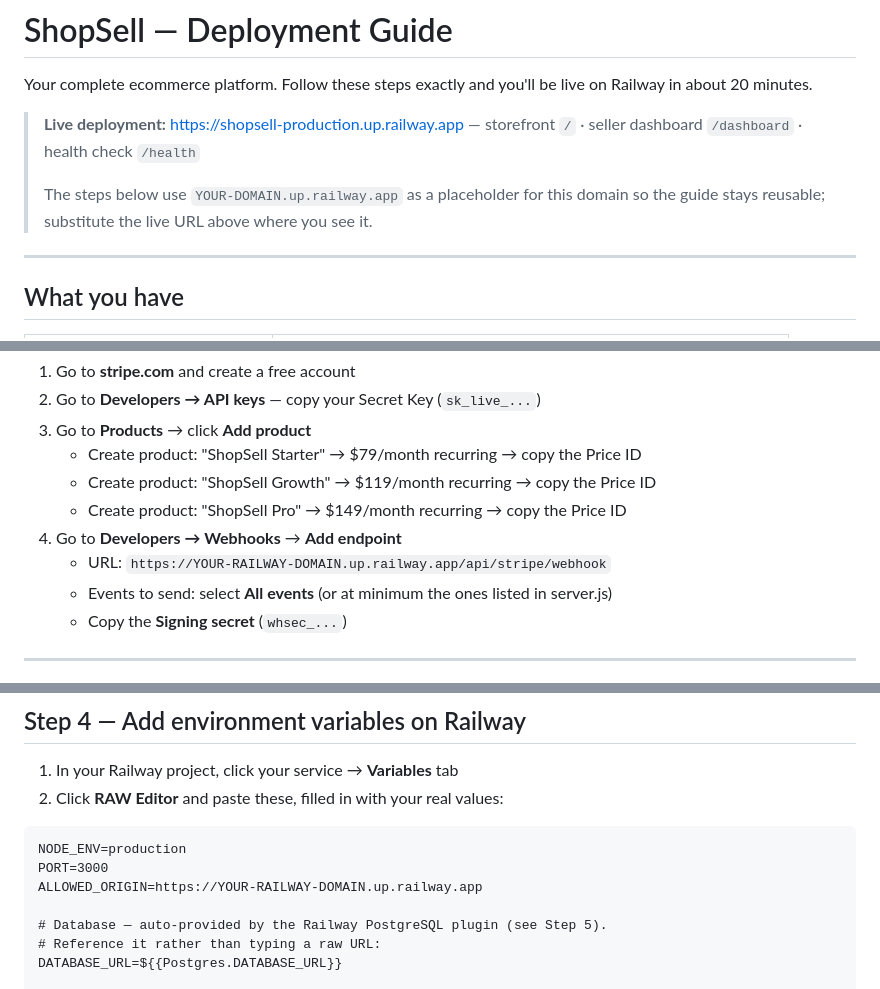
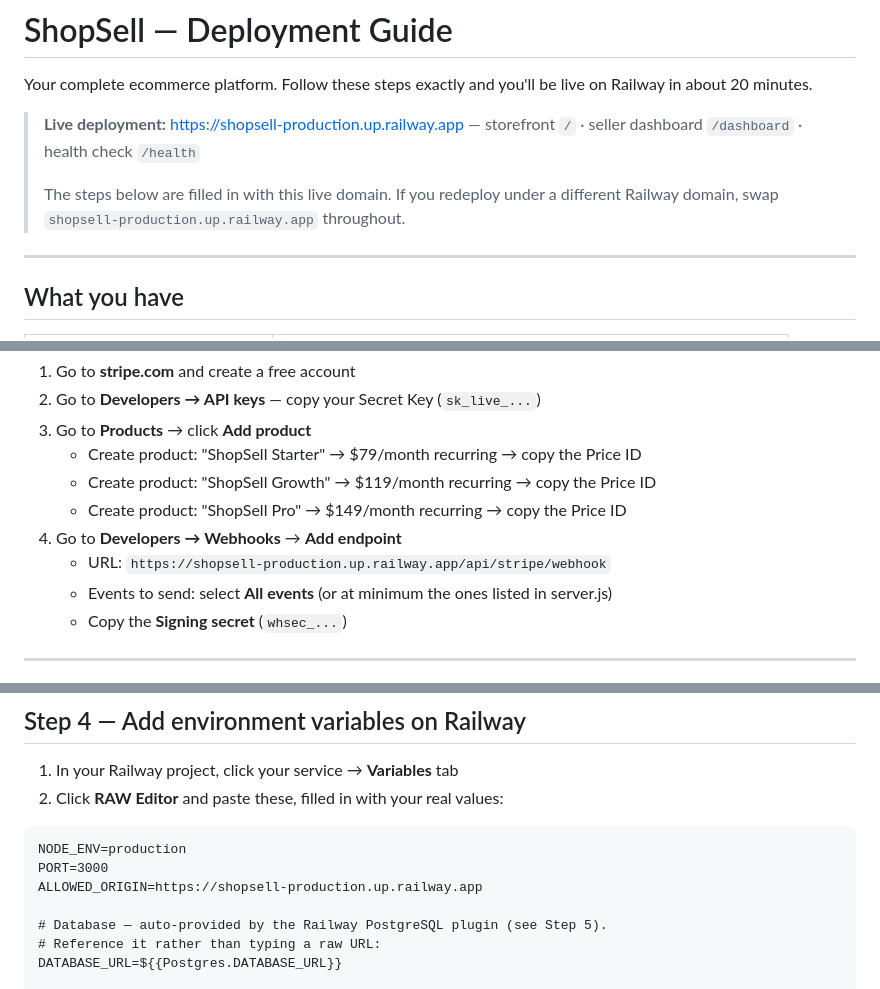
Before and after one commit to dandelao7-svg/shopsell, a Markdown page: README.md, 3 parts joined by grey strips. GitHub-like rendering.

Commit message:
Hard-code the live domain in README setup steps
Replace the remaining YOUR-DOMAIN placeholders in the Stripe webhook URL
and ALLOWED_ORIGIN with shopsell-production.up.railway.app; update the
top callout to note the domain is now filled in throughout.

Co-Authored-By: Claude Opus 4.8 (1M context) <noreply@anthropic.com>

````diff
--- a/README.md
+++ b/README.md
@@ -5,8 +5,8 @@ Your complete ecommerce platform. Follow these steps exactly and you'll be live
 > **Live deployment:** https://shopsell-production.up.railway.app
 > — storefront `/` · seller dashboard `/dashboard` · health check `/health`
 >
-> The steps below use `YOUR-DOMAIN.up.railway.app` as a placeholder for this domain
-> so the guide stays reusable; substitute the live URL above where you see it.
+> The steps below are filled in with this live domain. If you redeploy under a
+> different Railway domain, swap `shopsell-production.up.railway.app` throughout.
 
 ---
 
@@ -35,7 +35,7 @@ This is the Stripe account that charges sellers their monthly fee.
    - Create product: "ShopSell Growth"  → $119/month recurring → copy the Price ID
    - Create product: "ShopSell Pro"     → $149/month recurring → copy the Price ID
 4. Go to **Developers → Webhooks** → **Add endpoint**
-   - URL: `https://YOUR-RAILWAY-DOMAIN.up.railway.app/api/stripe/webhook`
+   - URL: `https://shopsell-production.up.railway.app/api/stripe/webhook`
    - Events to send: select **All events** (or at minimum the ones listed in server.js)
    - Copy the **Signing secret** (`whsec_...`)
 
@@ -69,7 +69,7 @@ Railway deploys from GitHub. This takes 2 minutes.
 ```
 NODE_ENV=production
 PORT=3000
-ALLOWED_ORIGIN=https://YOUR-RAILWAY-DOMAIN.up.railway.app
+ALLOWED_ORIGIN=https://shopsell-production.up.railway.app
 
 # Database — auto-provided by the Railway PostgreSQL plugin (see Step 5).
 # Reference it rather than typing a raw URL:
````
